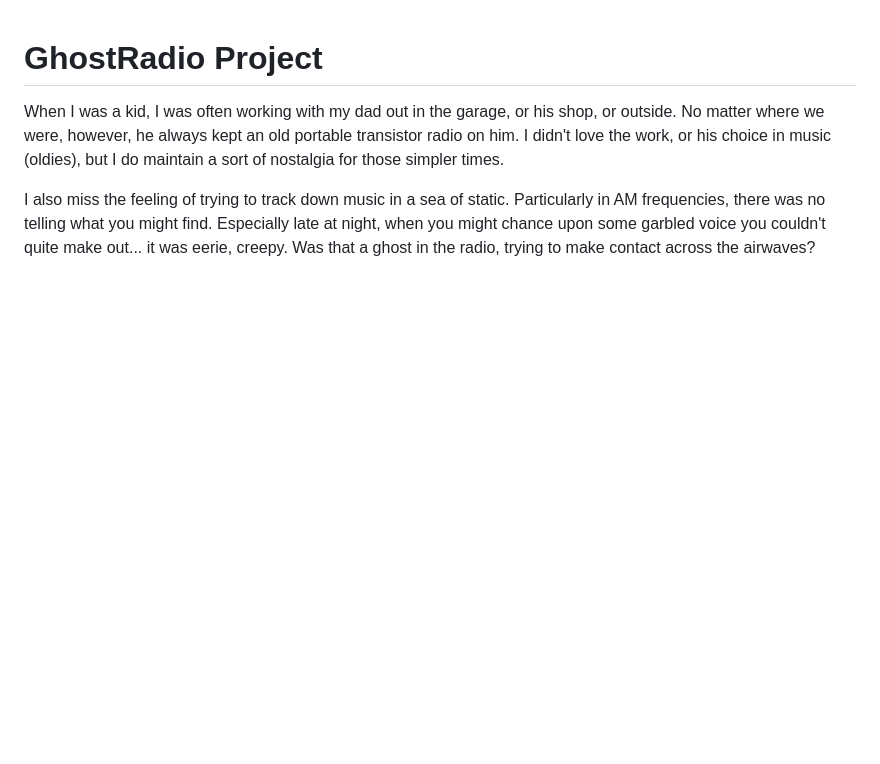
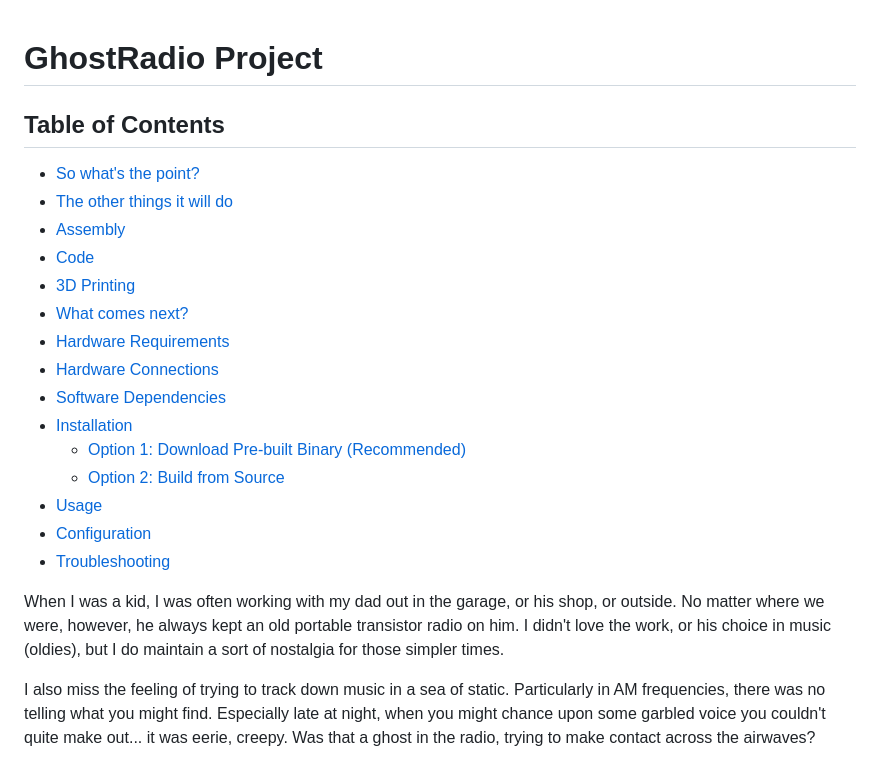
Before and after one commit to saltybrackets/ghostradio, a Markdown page: README.md, the part around the change. Rendered like a GitHub page; blank space fills up the shorter version.

Commit message:
Add table of contents to README
Includes all major sections with proper GitHub anchor links
and a visual separator before the main content.

# Conflicts:
#	README.md

```diff
--- a/README.md
+++ b/README.md
@@ -1,4 +1,21 @@
 # GhostRadio Project
+
+## Table of Contents
+- [So what's the point?](#so-whats-the-point)
+- [The other things it will do](#the-other-things-it-will-do)
+- [Assembly](#assembly)
+- [Code](#code)
+- [3D Printing](#3d-printing)
+- [What comes next?](#what-comes-next)
+- [Hardware Requirements](#hardware-requirements)
+- [Hardware Connections](#hardware-connections)
+- [Software Dependencies](#software-dependencies)
+- [Installation](#installation)
+  - [Option 1: Download Pre-built Binary (Recommended)](#option-1-download-pre-built-binary-recommended)
+  - [Option 2: Build from Source](#option-2-build-from-source)
+- [Usage](#usage)
+- [Configuration](#configuration)
+- [Troubleshooting](#troubleshooting)
 
 When I was a kid, I was often working with my dad out in the garage, or his shop, or outside. No matter where we were, however, he always kept an old portable transistor radio on him. I didn't love the work, or his choice in music (oldies), but I do maintain a sort of nostalgia for those simpler times.
 
```
